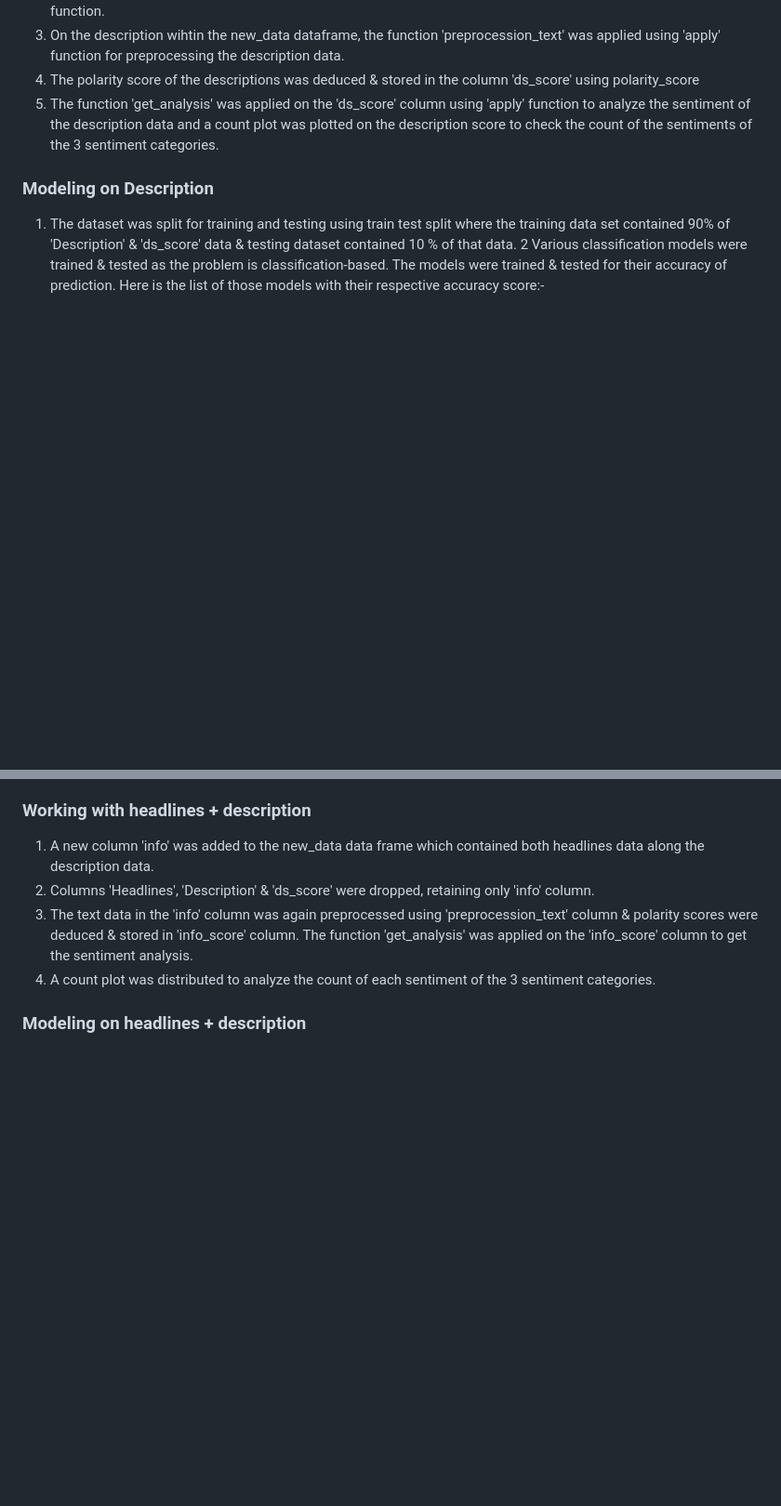
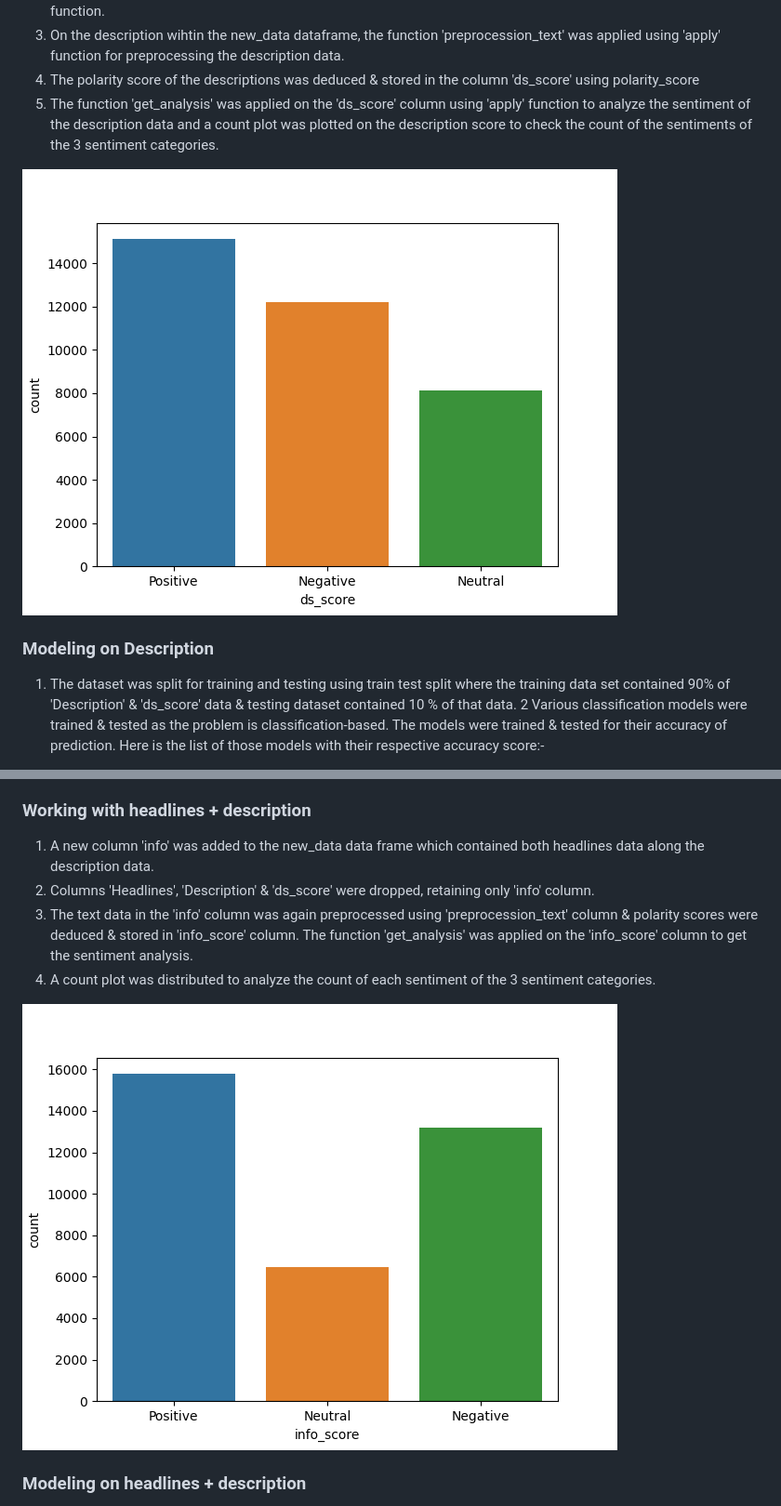
Before and after one commit to AnupamKNN/Financial-News-Headlines-Sentiment-Analysis, a Markdown page: README.md, 2 parts joined by grey strips. Shown: that part at 93% size. Rendered like a GitHub page; blank space fills up the shorter version.

```diff
--- a/README.md
+++ b/README.md
@@ -105,7 +105,7 @@ Now, the 'SentimentIntensityAnalyzer' algorithm was imported using nltk.sentimen
 4. The polarity score of the descriptions was deduced & stored in the column 'ds_score' using polarity_score
 5. The function 'get_analysis' was applied on the 'ds_score' column using 'apply' function to analyze the sentiment of the description data and a count plot was plotted on the description score to check the count of the sentiments of the 3 sentiment categories.
 
-
+![Count Plot 1](https://github.com/AnupamKNN/Financial-News-Headlines-Sentiment-Analysis/blob/main/sample_plot_1.png)
 
 ### Modeling on Description
 
@@ -131,7 +131,7 @@ Now, the 'SentimentIntensityAnalyzer' algorithm was imported using nltk.sentimen
 3. The text data in the 'info' column was again preprocessed using 'preprocession_text' column & polarity scores were deduced & stored in 'info_score' column. The function 'get_analysis' was applied on the 'info_score' column to get the sentiment analysis.
 4. A count plot was distributed to analyze the count of each sentiment of the 3 sentiment categories.
 
-
+![Count Plot 2](https://github.com/AnupamKNN/Financial-News-Headlines-Sentiment-Analysis/blob/main/sample_plot_3.png)
 
 ### Modeling on headlines + description
 
```
Also changed, not shown: other parts of README.md (+1 -1 lines).
